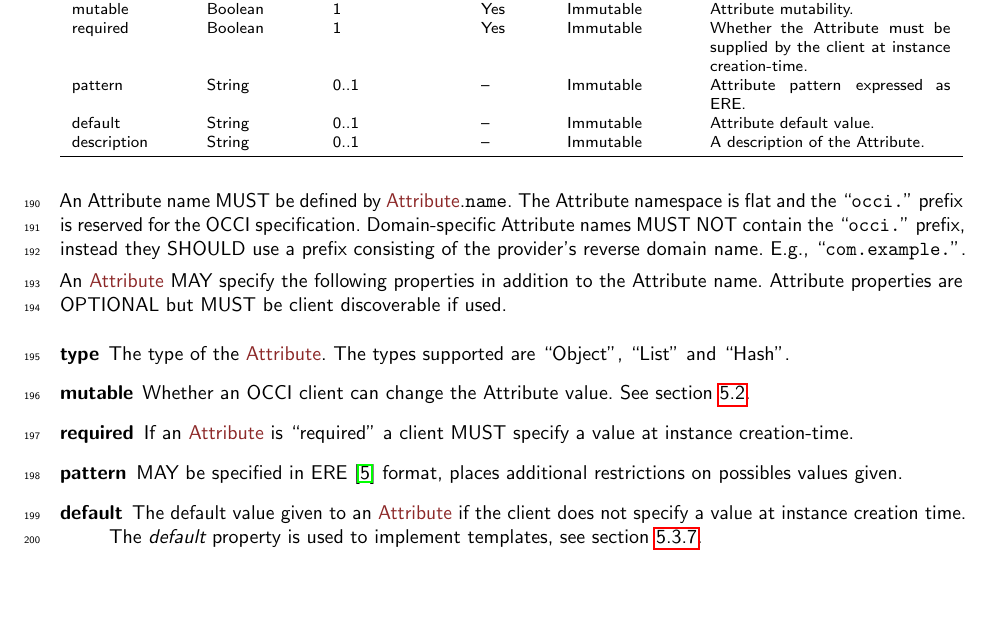
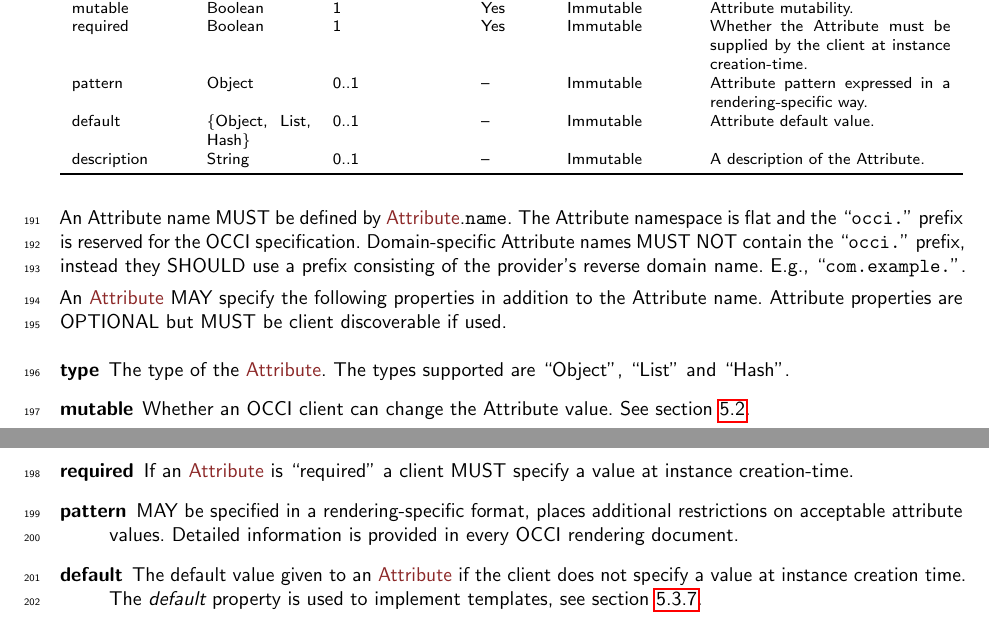
Before and after one commit to occiware/occi-wg, a LaTeX document (core.tex): part of page 7 of 18 before the commit and two parts of pages 7 and 8 of 19 after it, the two joined at a grey line, cut so that both start at the same text, the shorter picture padded with empty space. Compiled offline with pdfLaTeX.

Commit message:
[Core+Text] Fixed attr. pattern definition

```diff
--- a/core.tex
+++ b/core.tex
@@ -360,8 +362,8 @@ MUST implement to be compliant.
     type            & Enum \{Object, List, Hash\} & 1                   & Yes       & Immutable           & Attribute type. \\
     mutable         & Boolean                     & 1                   & Yes       & Immutable           & Attribute mutability. \\
     required        & Boolean                     & 1                   & Yes       & Immutable           & Whether the Attribute must be supplied by the client at instance creation-time. \\
-    pattern         & String                      & 0..1                & --        & Immutable           & Attribute pattern expressed as ERE. \\
-    default         & String                      & 0..1                & --        & Immutable           & Attribute default value. \\
+    pattern         & Object                      & 0..1                & --        & Immutable           & Attribute pattern expressed in a rendering-specific way. \\
+    default         & \{Object, List, Hash\}      & 0..1                & --        & Immutable           & Attribute default value. \\
     description     & String                      & 0..1                & --        & Immutable           & A description of the Attribute. \\
     \botrule
   \end{tabularx}
@@ -386,7 +388,8 @@ discoverable if used.
 \item[required] If an \hl{Attribute} is ``required'' a client MUST specify a
   value at instance creation-time.
 
-\item[pattern] MAY be specified in ERE \cite{ere} format, places additional restrictions on possibles values given.
+\item[pattern] MAY be specified in a rendering-specific format, places additional restrictions on acceptable attribute values. Detailed
+  information is provided in every OCCI rendering document.
 
 \item[default] The default value given to an \hl{Attribute} if the client does
   not specify a value at instance creation time.  The {\em default} property is used to implement templates, see section~\ref{sec:template}.
```
Also changed, not shown: text_rendering.tex (+2 -1 lines), core.tex (2 more changed lines), 1 other file.
